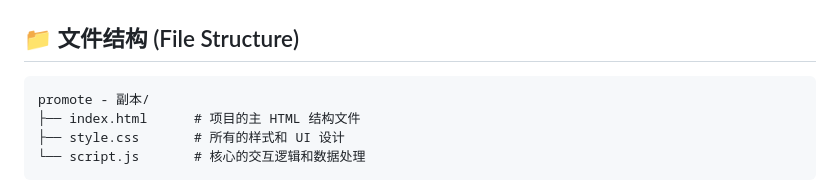
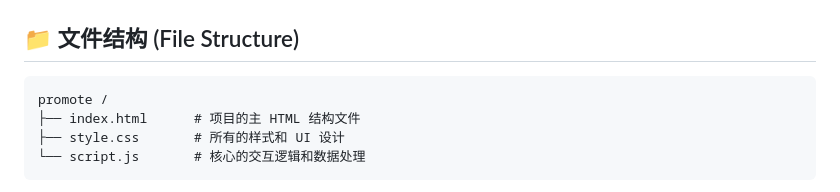
Before and after one commit to QRETFG/AI-prompt-word-collection, a Markdown page: README.md, the part around the change. Rendered like a GitHub page.

````diff
--- a/README.md
+++ b/README.md
@@ -83,7 +83,7 @@
 ## 📁 文件结构 (File Structure)
 
 ```
-promote - 副本/
+promote /
 ├── index.html      # 项目的主 HTML 结构文件
 ├── style.css       # 所有的样式和 UI 设计
 └── script.js       # 核心的交互逻辑和数据处理
````
